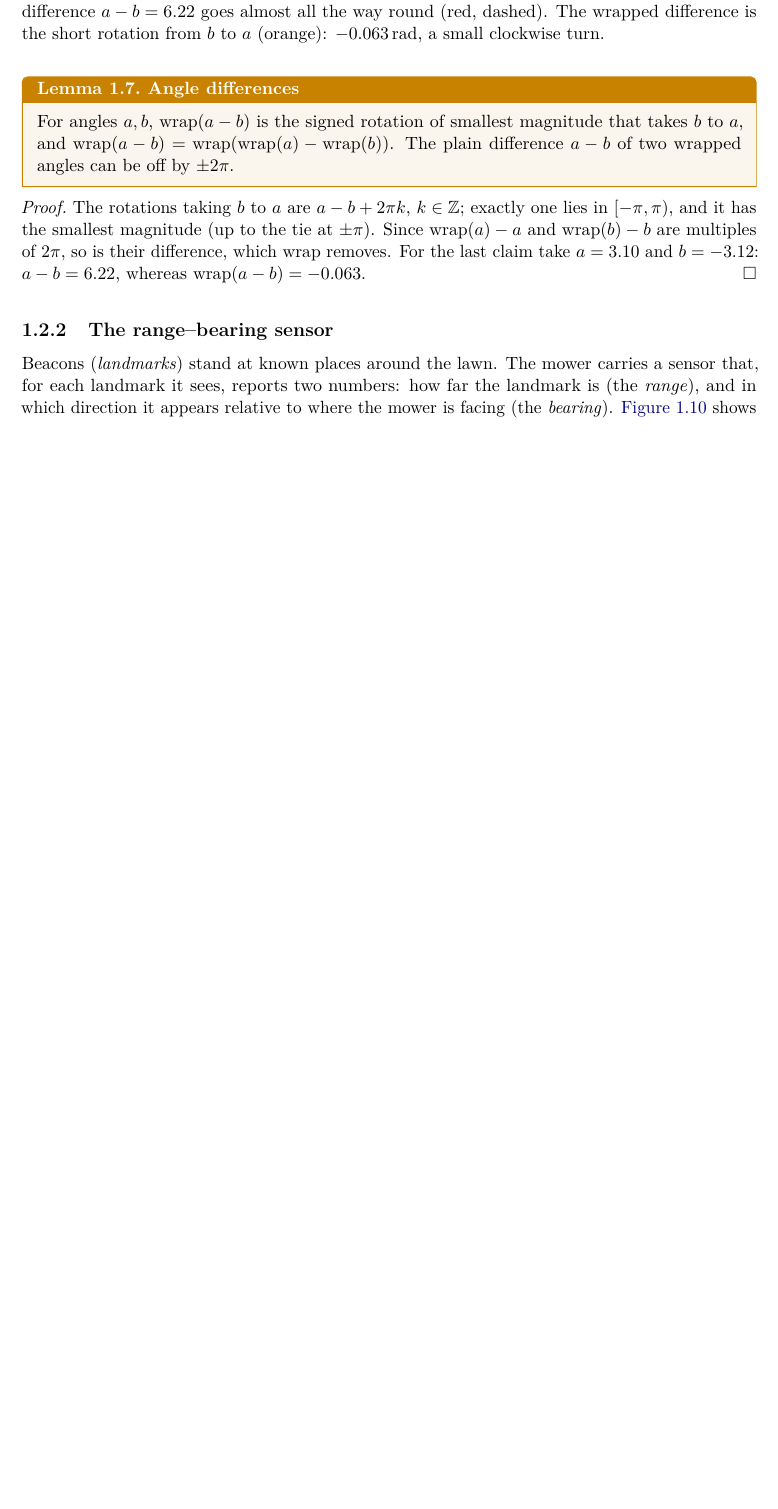
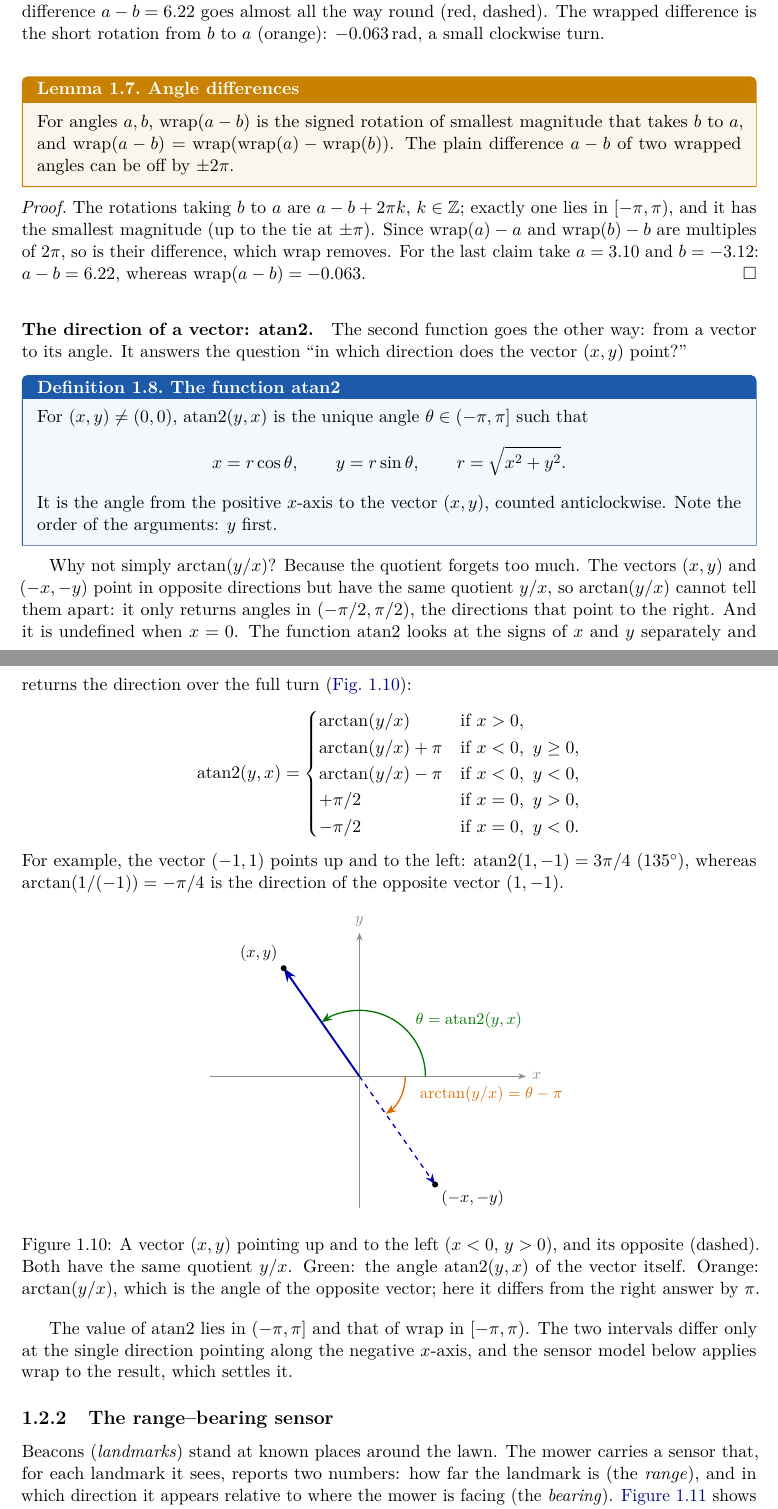
Before and after one commit to CL-BZH/Bayesian_Filters, a LaTeX thesis (book/main.tex, which reads book/chapters/01-state-space.tex): part of page 18 of 87 before the commit and two parts of pages 18 and 19 of 88 after it, the two joined at a grey line, cut so that both start at the same text, the shorter picture padded with empty space. Compiled offline with pdfLaTeX.

Commit message:
Book: define atan2 in Section 1.2.1, with a figure comparing it to arctan(y/x)

```diff
--- a/book/chapters/01-state-space.tex
+++ b/book/chapters/01-state-space.tex
@@ -930,6 +932,77 @@ so is their difference, which $\wrap$ removes. For the last claim take
 $a=3.10$ and $b=-3.12$: $a-b=6.22$, whereas $\wrap(a-b)=-0.063$.
 \end{proof}
 
+\paragraph{The direction of a vector: atan2.} The second function goes the
+other way: from a vector to its angle. It answers the question ``in which
+direction does the vector $(x,y)$ point?''
+
+\begin{definition}{The function atan2}{atan2}
+For $(x,y)\neq(0,0)$, $\operatorname{atan2}(y,x)$ is the unique angle
+$\theta\in(-\pi,\pi]$ such that
+\[
+  x=r\cos\theta,\qquad y=r\sin\theta,\qquad r=\sqrt{x^2+y^2}.
+\]
+It is the angle from the positive $x$-axis to the vector $(x,y)$, counted
+anticlockwise. Note the order of the arguments: $y$ first.
+\end{definition}
+
+Why not simply $\arctan(y/x)$? Because the quotient forgets too much. The
+vectors $(x,y)$ and $(-x,-y)$ point in opposite directions but have the
+same quotient $y/x$, so $\arctan(y/x)$ cannot tell them apart: it only
+returns angles in $(-\pi/2,\pi/2)$, the directions that point to the
+right. And it is undefined when $x=0$. The function $\operatorname{atan2}$
+looks at the signs of $x$ and $y$ separately and returns the direction
+over the full turn (\cref{fig:atan2}):
+\[
+  \operatorname{atan2}(y,x)=
+  \begin{cases}
+    \arctan(y/x) & \text{if } x>0,\\
+    \arctan(y/x)+\pi & \text{if } x<0,\ y\ge0,\\
+    \arctan(y/x)-\pi & \text{if } x<0,\ y<0,\\
+    +\pi/2 & \text{if } x=0,\ y>0,\\
+    -\pi/2 & \text{if } x=0,\ y<0.
+  \end{cases}
+\]
+For example, the vector $(-1,1)$ points up and to the left:
+$\operatorname{atan2}(1,-1)=3\pi/4$ ($135^\circ$), whereas
+$\arctan(1/(-1))=-\pi/4$ is the direction of the opposite vector $(1,-1)$.
+
+\begin{figure}[ht]
+\centering
+\begin{tikzpicture}[scale=1.25,>=Stealth]
+  \def\a{125}\def\r{2.3}
+  \draw[black!45,->] (-2.6,0) -- (2.9,0) node[right,font=\small] {$x$};
+  \draw[black!45,->] (0,-2.3) -- (0,2.5) node[above,font=\small] {$y$};
+  % the vector and its opposite
+  \draw[->,very thick,blue!70!black] (0,0) -- (\a:\r);
+  \draw[->,thick,blue!70!black,dashed] (0,0) -- (\a+180:\r);
+  \fill (\a:\r) circle (1.5pt) node[above left,font=\small] {$(x,y)$};
+  \fill (\a+180:\r) circle (1.5pt) node[below right,font=\small]
+    {$(-x,-y)$};
+  % atan2
+  \draw[->,thick,green!45!black] (1.15,0) arc[start angle=0,end angle=\a,
+    radius=1.15];
+  \node[font=\small,green!45!black,anchor=west] at (48:1.3)
+    {$\theta=\operatorname{atan2}(y,x)$};
+  % arctan
+  \draw[->,thick,orange!85!black] (0.8,0) arc[start angle=0,
+    end angle=\a-180,radius=0.8];
+  \node[font=\small,orange!85!black,anchor=west] at (-18:1.0)
+    {$\arctan(y/x)=\theta-\pi$};
+\end{tikzpicture}
+\caption{A vector $(x,y)$ pointing up and to the left ($x<0$, $y>0$), and
+its opposite (dashed). Both have the same quotient $y/x$. Green: the angle
+$\operatorname{atan2}(y,x)$ of the vector itself. Orange: $\arctan(y/x)$,
+which is the angle of the opposite vector; here it differs from the right
+answer by $\pi$.}
+\label{fig:atan2}
+\end{figure}
+
+The value of $\operatorname{atan2}$ lies in $(-\pi,\pi]$ and that of
+$\wrap$ in $[-\pi,\pi)$. The two intervals differ only at the single
+direction pointing along the negative $x$-axis, and the sensor model below
+applies $\wrap$ to the result, which settles it.
+
 \subsection{The range--bearing sensor}
 
 Beacons (\emph{landmarks}) stand at known places around the lawn. The
```
Also changed, not shown: book/chapters/A-notation.tex (+2 -0 lines), book/chapters/01-state-space.tex (14 more changed lines), 1 other file.
